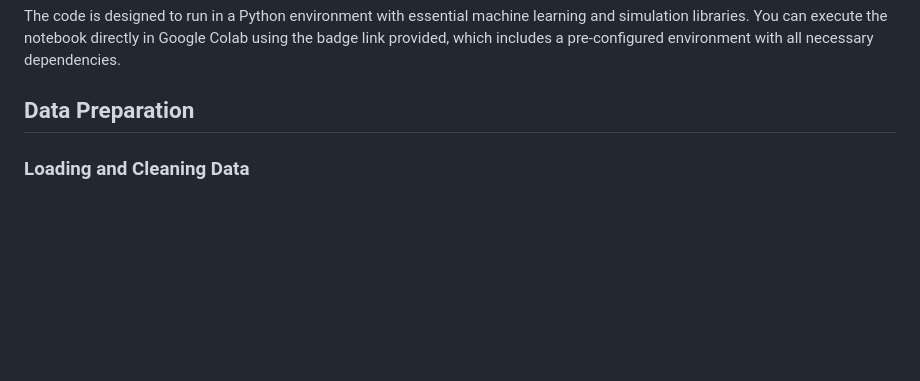
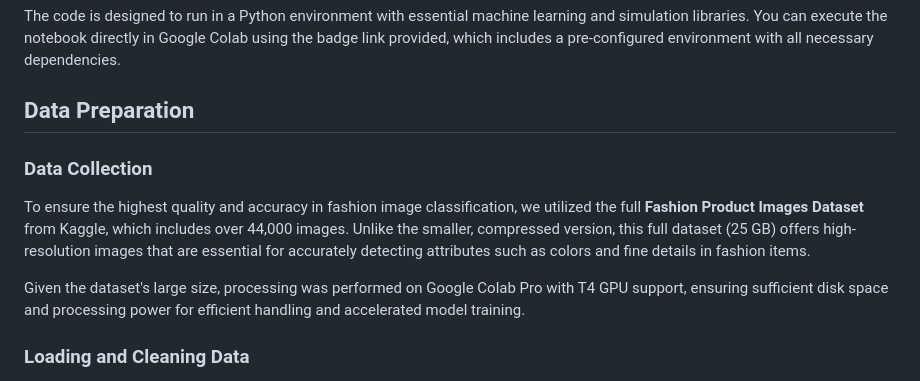
Before and after one commit to MahanVeisi8/FashionTagger, a Markdown page: preprocessing_and_training/README.md, the part around the change. Rendered like a GitHub page; blank space fills up the shorter version.

```diff
--- a/preprocessing_and_training/README.md
+++ b/preprocessing_and_training/README.md
@@ -13,6 +13,12 @@
 The code is designed to run in a Python environment with essential machine learning and simulation libraries. You can execute the notebook directly in Google Colab using the badge link provided, which includes a pre-configured environment with all necessary dependencies.
 
 ## **Data Preparation**
+
+### **Data Collection**
+
+To ensure the highest quality and accuracy in fashion image classification, we utilized the full **Fashion Product Images Dataset** from Kaggle, which includes over 44,000 images. Unlike the smaller, compressed version, this full dataset (25 GB) offers high-resolution images that are essential for accurately detecting attributes such as colors and fine details in fashion items.
+
+Given the dataset's large size, processing was performed on Google Colab Pro with T4 GPU support, ensuring sufficient disk space and processing power for efficient handling and accelerated model training.
 
 ### **Loading and Cleaning Data**
 The dataset is loaded and cleaned to ensure that all images have corresponding labels and are in the correct format for model training. Rare labels are replaced or removed to maintain the dataset's consistency.
```
